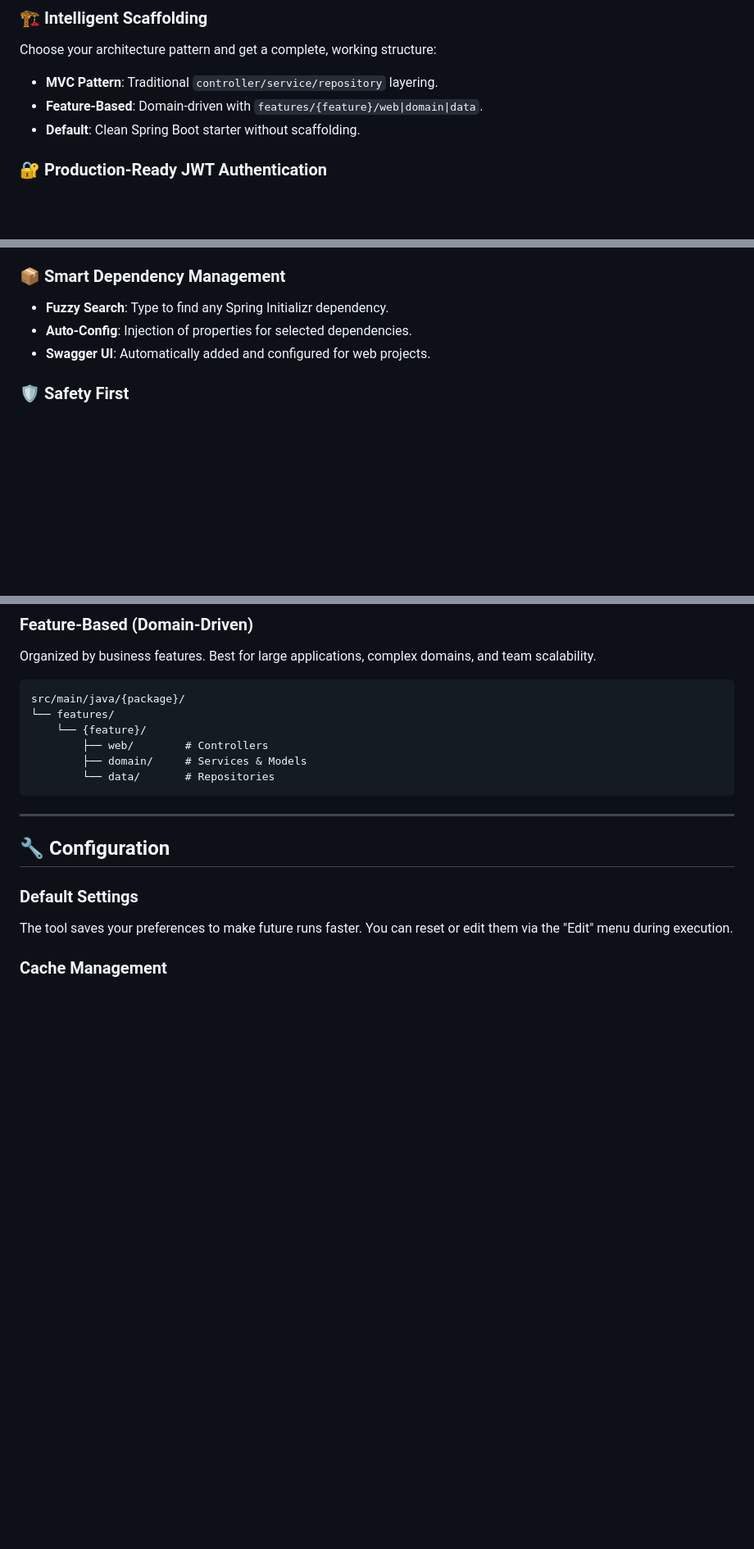
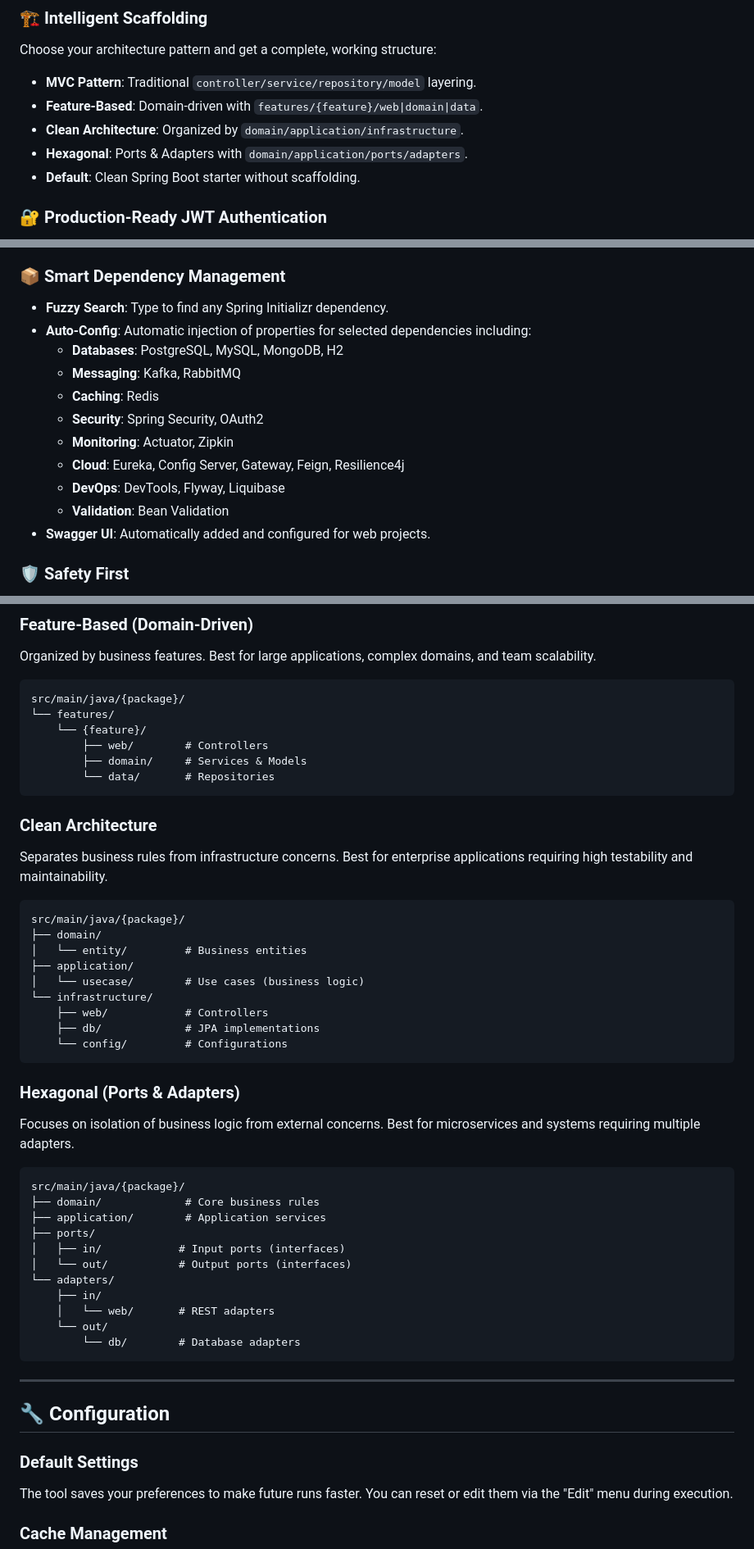
Before and after one commit to KevynMurilo/SPRING-CLI, a Markdown page: README.md, 3 parts joined by grey strips. Shown at 82% size. Rendered like a GitHub page; blank space fills up the shorter version.

Commit message:
docs: update README with new architecture patterns and dependency support

````diff
--- a/README.md
+++ b/README.md
@@ -48,8 +48,10 @@ Spring CLI is an interactive, intelligent project generator that:
 
 Choose your architecture pattern and get a complete, working structure:
 
-- **MVC Pattern**: Traditional `controller/service/repository` layering.
+- **MVC Pattern**: Traditional `controller/service/repository/model` layering.
 - **Feature-Based**: Domain-driven with `features/{feature}/web|domain|data`.
+- **Clean Architecture**: Organized by `domain/application/infrastructure`.
+- **Hexagonal**: Ports & Adapters with `domain/application/ports/adapters`.
 - **Default**: Clean Spring Boot starter without scaffolding.
 
 ### 🔐 Production-Ready JWT Authentication
@@ -70,7 +72,15 @@ Every project includes:
 ### 📦 Smart Dependency Management
 
 - **Fuzzy Search**: Type to find any Spring Initializr dependency.
-- **Auto-Config**: Injection of properties for selected dependencies.
+- **Auto-Config**: Automatic injection of properties for selected dependencies including:
+  - **Databases**: PostgreSQL, MySQL, MongoDB, H2
+  - **Messaging**: Kafka, RabbitMQ
+  - **Caching**: Redis
+  - **Security**: Spring Security, OAuth2
+  - **Monitoring**: Actuator, Zipkin
+  - **Cloud**: Eureka, Config Server, Gateway, Feign, Resilience4j
+  - **DevOps**: DevTools, Flyway, Liquibase
+  - **Validation**: Bean Validation
 - **Swagger UI**: Automatically added and configured for web projects.
 
 ### 🛡️ Safety First
@@ -217,6 +227,40 @@ src/main/java/{package}/
         └── data/       # Repositories
 ```
 
+### Clean Architecture
+
+Separates business rules from infrastructure concerns. Best for enterprise applications requiring high testability and maintainability.
+
+```text
+src/main/java/{package}/
+├── domain/
+│   └── entity/         # Business entities
+├── application/
+│   └── usecase/        # Use cases (business logic)
+└── infrastructure/
+    ├── web/            # Controllers
+    ├── db/             # JPA implementations
+    └── config/         # Configurations
+```
+
+### Hexagonal (Ports & Adapters)
+
+Focuses on isolation of business logic from external concerns. Best for microservices and systems requiring multiple adapters.
+
+```text
+src/main/java/{package}/
+├── domain/             # Core business rules
+├── application/        # Application services
+├── ports/
+│   ├── in/            # Input ports (interfaces)
+│   └── out/           # Output ports (interfaces)
+└── adapters/
+    ├── in/
+    │   └── web/       # REST adapters
+    └── out/
+        └── db/        # Database adapters
+```
+
 -----
 
 ## 🔧 Configuration
````
Also changed, not shown: other parts of README.md (+1 -1 lines).
